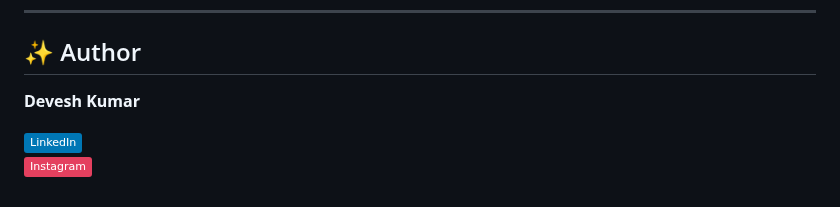
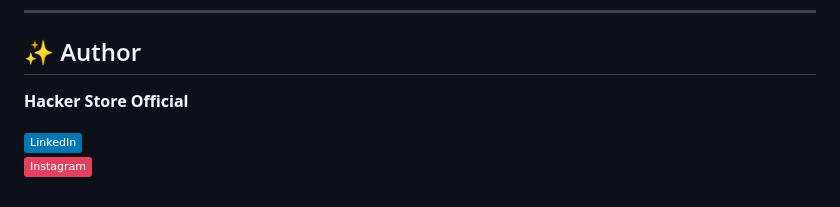
Before and after one commit to hackerstoreofficial/Chrome-Homepage, a Markdown page: README.md, the part around the change. Rendered like a GitHub page; badges without logos.

```diff
--- a/README.md
+++ b/README.md
@@ -88,7 +88,7 @@ This project is licensed under the **MIT License** — free to use and modify.
 ---
 
 ## ✨ Author
-**Devesh Kumar**
+**Hacker Store Official**
 
 [![LinkedIn](https://img.shields.io/badge/LinkedIn-0077B5?style=flat&logo=linkedin&logoColor=white)](https://www.linkedin.com/in/hackerstoreofficial/)
 [![Instagram](https://img.shields.io/badge/Instagram-E4405F?style=flat&logo=instagram&logoColor=white)](https://www.instagram.com/devesh_bhumihar_/)
```
